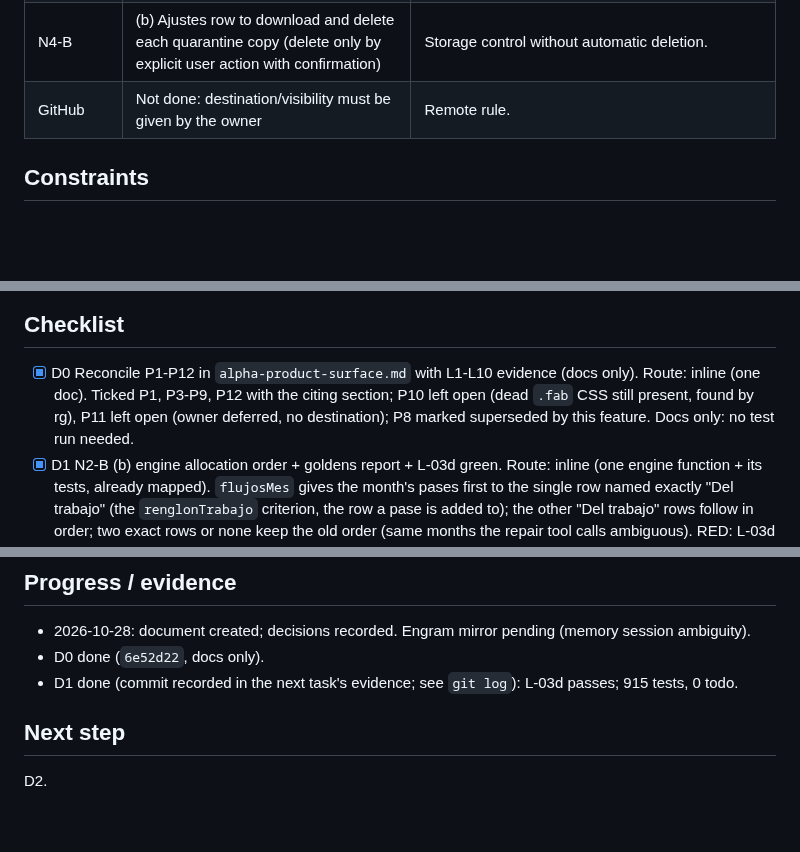
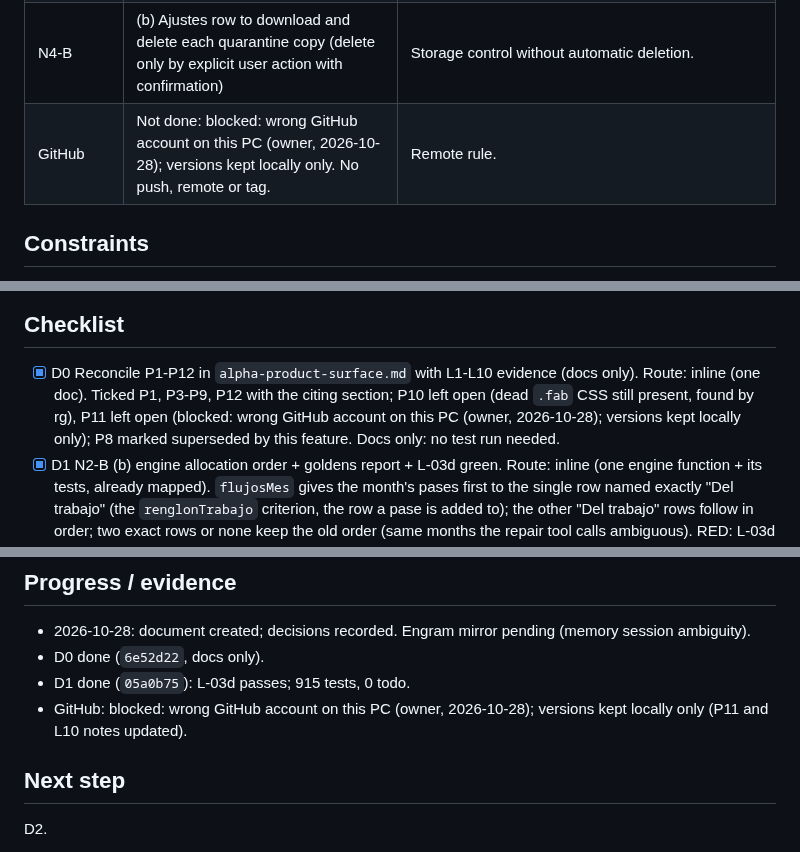
Before and after one commit to kibo-cloud/KF-kibfinanzas, a Markdown page: odd/tasks/owner-decisions-closure.md, 3 parts joined by grey strips. GitHub-like rendering; blank space fills up the shorter version.

```diff
--- a/odd/tasks/owner-decisions-closure.md
+++ b/odd/tasks/owner-decisions-closure.md
@@ -26,7 +26,7 @@ money effect of each item: `odd/tasks/stabilization-quick-sales.md` "S1 — Pend
 | N3b-B | (a) + prominent "cotización sin cargar" label | Presentation only. |
 | N4-A | (a) + (c) "Descargar el texto" action | Presentation only; raw text always kept. |
 | N4-B | (b) Ajustes row to download and delete each quarantine copy (delete only by explicit user action with confirmation) | Storage control without automatic deletion. |
-| GitHub | Not done: destination/visibility must be given by the owner | Remote rule. |
+| GitHub | Not done: blocked: wrong GitHub account on this PC (owner, 2026-10-28); versions kept locally only. No push, remote or tag. | Remote rule. |
 
 ## Constraints
 
@@ -40,8 +40,7 @@ money effect of each item: `odd/tasks/stabilization-quick-sales.md` "S1 — Pend
 ## Checklist
 
 - [x] D0 Reconcile P1-P12 in `alpha-product-surface.md` with L1-L10 evidence (docs only). Route: inline (one doc). Ticked P1, P3-P9,
-      P12 with the citing section; P10 left open (dead `.fab` CSS still present, found by rg), P11 left open (owner deferred, no
-      destination); P8 marked superseded by this feature. Docs only: no test run needed.
+      P12 with the citing section; P10 left open (dead `.fab` CSS still present, found by rg), P11 left open (blocked: wrong GitHub account on this PC (owner, 2026-10-28); versions kept locally only); P8 marked superseded by this feature. Docs only: no test run needed.
 - [x] D1 N2-B (b) engine allocation order + goldens report + L-03d green. Route: inline (one engine function + its tests, already
       mapped). `flujosMes` gives the month's pases first to the single row named exactly "Del trabajo" (the `renglonTrabajo`
       criterion, the row a pase is added to); the other "Del trabajo" rows follow in order; two exact rows or none keep the old order
@@ -76,7 +75,8 @@ trailers. No remote configured: push/PR are owner decisions. Forecast ~900-1300
 
 - 2026-10-28: document created; decisions recorded. Engram mirror pending (memory session ambiguity).
 - D0 done (`6e52d22`, docs only).
-- D1 done (commit recorded in the next task's evidence; see `git log`): L-03d passes; 915 tests, 0 todo.
+- D1 done (`05a0b75`): L-03d passes; 915 tests, 0 todo.
+- GitHub: blocked: wrong GitHub account on this PC (owner, 2026-10-28); versions kept locally only (P11 and L10 notes updated).
 
 ## Next step
 
```
Also changed, not shown: odd/tasks/alpha-product-surface.md (+5 -3 lines).
